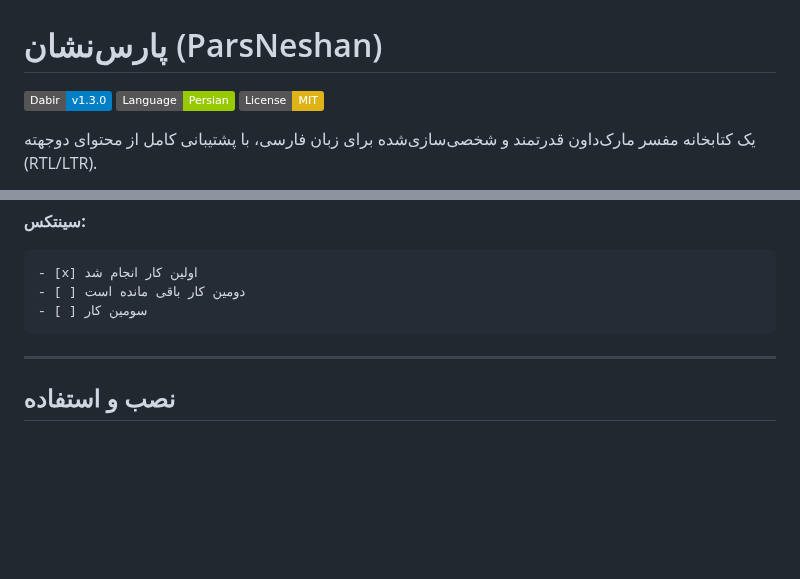
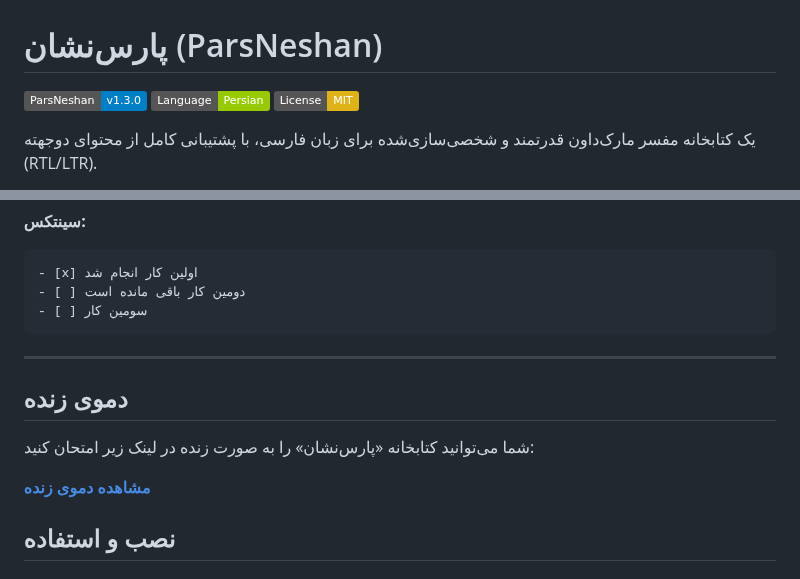
Before and after one commit to alirho/parsneshan, a Markdown page: README.md, 2 parts joined by grey strips. GitHub-like rendering; badges without logos; blank space fills up the shorter version.

```diff
--- a/README.md
+++ b/README.md
@@ -1,6 +1,6 @@
 # پارس‌نشان (ParsNeshan)
 
-![پارس‌نشان](https://img.shields.io/badge/Dabir-v1.3.0-blue)
+![پارس‌نشان](https://img.shields.io/badge/ParsNeshan-v1.3.0-blue)
 ![زبان](https://img.shields.io/badge/Language-Persian-green)
 ![License: MIT](https://img.shields.io/badge/License-MIT-yellow.svg)
 
@@ -102,6 +102,12 @@
 
 ---
 
+## دموی زنده
+
+شما می‌توانید کتابخانه «پارس‌نشان» را به صورت زنده در لینک زیر امتحان کنید:
+
+**[مشاهده دموی زنده](https://alirho.github.io/parsneshan/)**
+
 ## نصب و استفاده
 
 ### استفاده ساده
```
Also changed, not shown: CHANGELOG.md (renamed from changelog.md).
